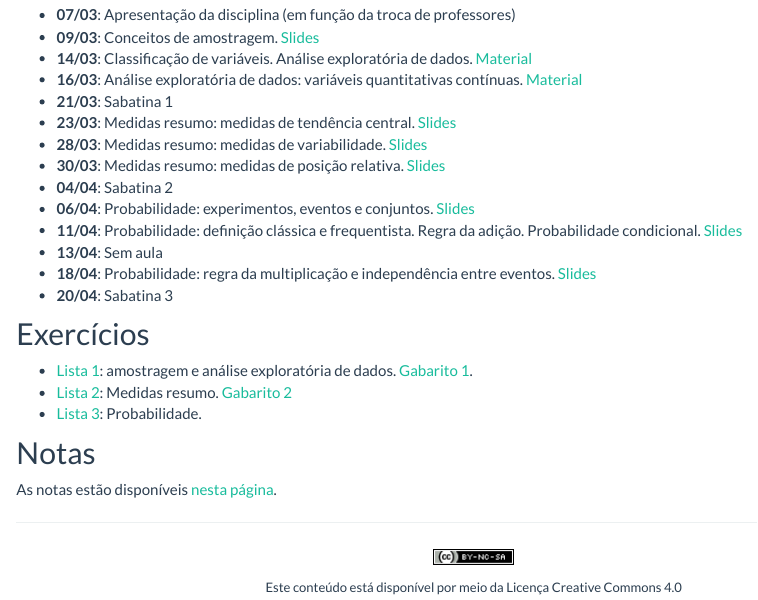
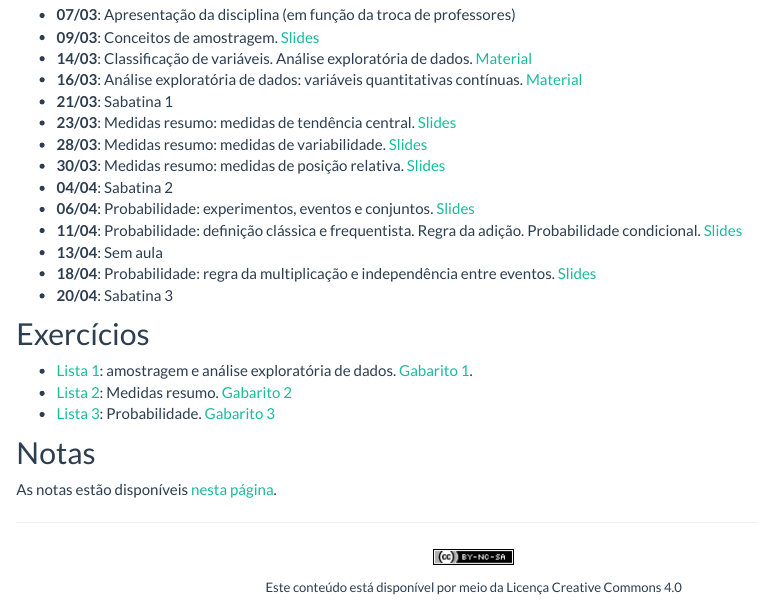
Before and after one commit to fernandomayer/ce003fmi-2016-01, an R Markdown document (aulas.Rmd): the page in a window 1100 px wide, from 180 px down. Rendered offline with R 4.5, knitr and Pandoc, with nearby package versions.

Commit message:
Include probability template

```diff
--- a/aulas.Rmd
+++ b/aulas.Rmd
@@ -40,7 +40,7 @@ classe aplicadas.
 
 - [Lista 1][]: amostragem e análise exploratória de dados. [Gabarito 1][].
 - [Lista 2][]: Medidas resumo. [Gabarito 2][]
-- [Lista 3][]: Probabilidade.
+- [Lista 3][]: Probabilidade. [Gabarito 3][]
 
 ## Notas
 
@@ -53,3 +53,4 @@ As notas estão disponíveis [nesta página](notas.html).
 [Lista 2]: exercicios/03_Medidas_resumo.pdf
 [Gabarito 2]: exercicios/03_Medidas_resumo_GABARITO.pdf
 [Lista 3]: exercicios/04_Probabilidade.pdf
+[Gabarito 3]: exercicios/04_Probabilidade_GABARITO.pdf
```
Also changed, not shown: aulas.html.
